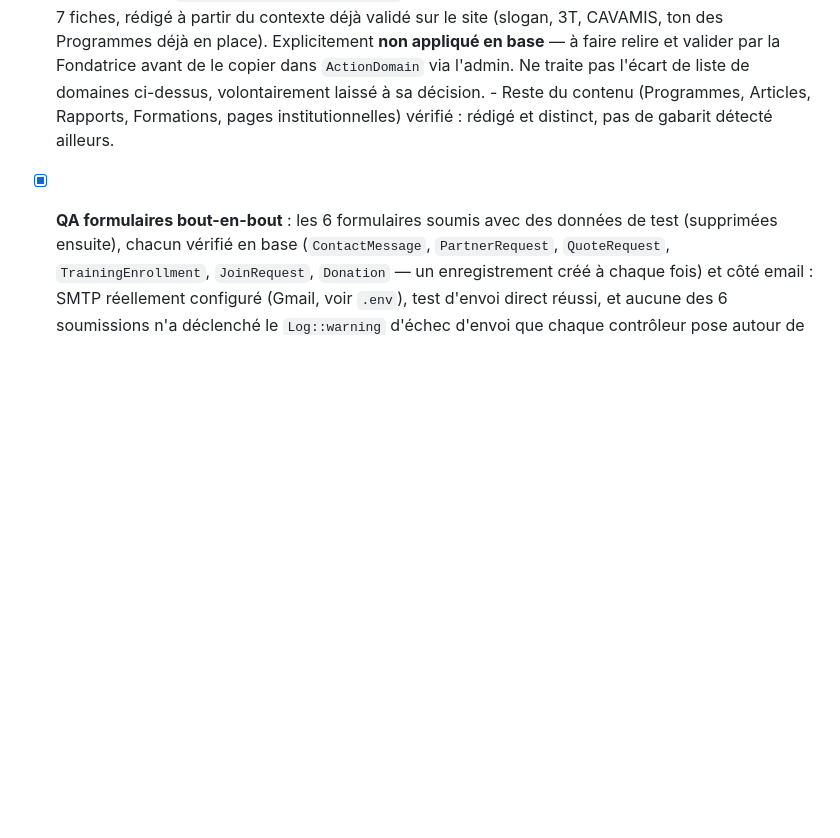
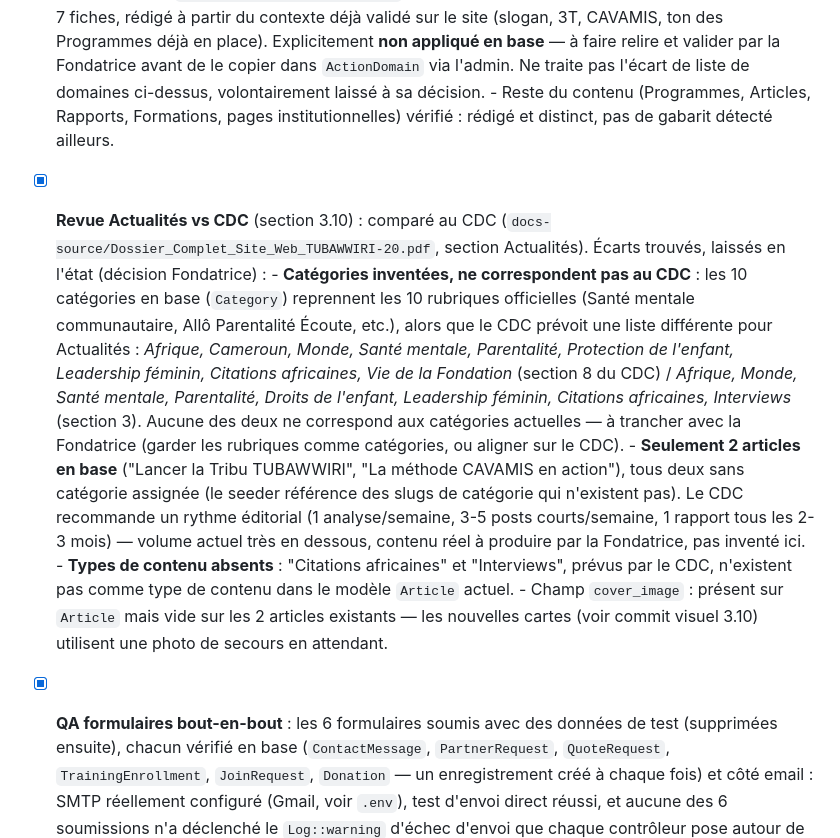
Before and after one commit to estie-glo/tubawwiri, a Markdown page: CLAUDE.md, the part around the change. Rendered like a GitHub page; blank space fills up the shorter version.

Commit message:
docs: consigner l'écart Actualités vs CDC dans CLAUDE.md
Section 3.10 : catégories en base (10 rubriques) ne correspondent pas
aux catégories attendues par le CDC pour Actualités, seulement 2
articles en base (tous deux sans catégorie assignée du fait d'un bug
de seeder), types "Citations africaines"/"Interviews" absents. Écarts
documentés plutôt que résolus silencieusement — décision de contenu
et d'arbitrage catégories à laisser à la Fondatrice.

```diff
--- a/CLAUDE.md
+++ b/CLAUDE.md
@@ -375,6 +375,34 @@ vérification en base (2026-08-06), cette note était partiellement obsolète :
       - Reste du contenu (Programmes, Articles, Rapports, Formations,
         pages institutionnelles) vérifié : rédigé et distinct, pas de
         gabarit détecté ailleurs.
+- [x] **Revue Actualités vs CDC** (section 3.10) : comparé au CDC
+      (`docs-source/Dossier_Complet_Site_Web_TUBAWWIRI-20.pdf`, section
+      Actualités). Écarts trouvés, laissés en l'état (décision Fondatrice) :
+      - **Catégories inventées, ne correspondent pas au CDC** : les 10
+        catégories en base (`Category`) reprennent les 10 rubriques
+        officielles (Santé mentale communautaire, Allô Parentalité
+        Écoute, etc.), alors que le CDC prévoit une liste différente
+        pour Actualités : *Afrique, Cameroun, Monde, Santé mentale,
+        Parentalité, Protection de l'enfant, Leadership féminin,
+        Citations africaines, Vie de la Fondation* (section 8 du CDC)
+        / *Afrique, Monde, Santé mentale, Parentalité, Droits de
+        l'enfant, Leadership féminin, Citations africaines,
+        Interviews* (section 3). Aucune des deux ne correspond aux
+        catégories actuelles — à trancher avec la Fondatrice (garder
+        les rubriques comme catégories, ou aligner sur le CDC).
+      - **Seulement 2 articles en base** ("Lancer la Tribu TUBAWWIRI",
+        "La méthode CAVAMIS en action"), tous deux sans catégorie
+        assignée (le seeder référence des slugs de catégorie qui
+        n'existent pas). Le CDC recommande un rythme éditorial (1
+        analyse/semaine, 3-5 posts courts/semaine, 1 rapport tous les
+        2-3 mois) — volume actuel très en dessous, contenu réel à
+        produire par la Fondatrice, pas inventé ici.
+      - **Types de contenu absents** : "Citations africaines" et
+        "Interviews", prévus par le CDC, n'existent pas comme type de
+        contenu dans le modèle `Article` actuel.
+      - Champ `cover_image` : présent sur `Article` mais vide sur les 2
+        articles existants — les nouvelles cartes (voir commit visuel
+        3.10) utilisent une photo de secours en attendant.
 - [x] **QA formulaires bout-en-bout** : les 6 formulaires soumis avec des
       données de test (supprimées ensuite), chacun vérifié en base
       (`ContactMessage`, `PartnerRequest`, `QuoteRequest`,
```
